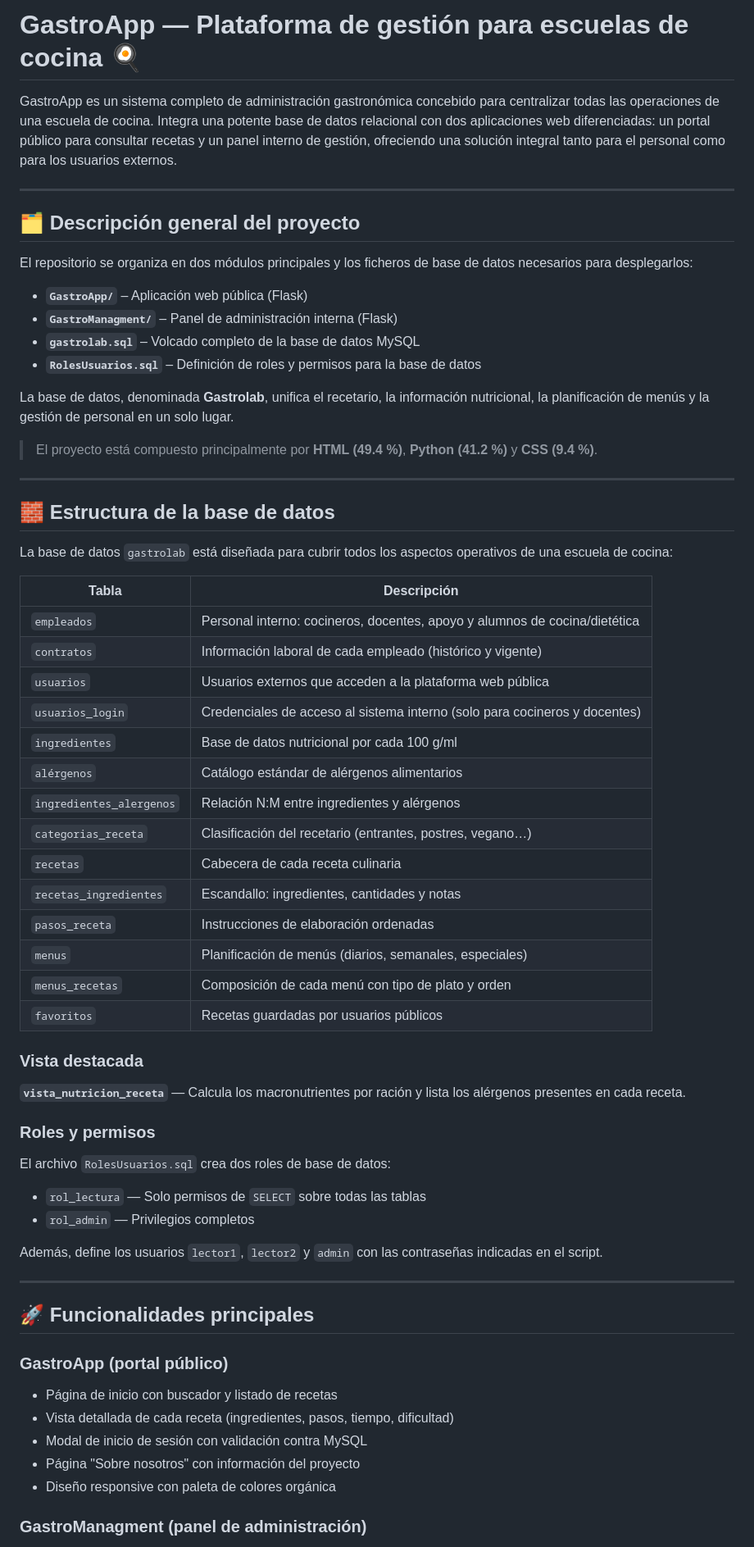
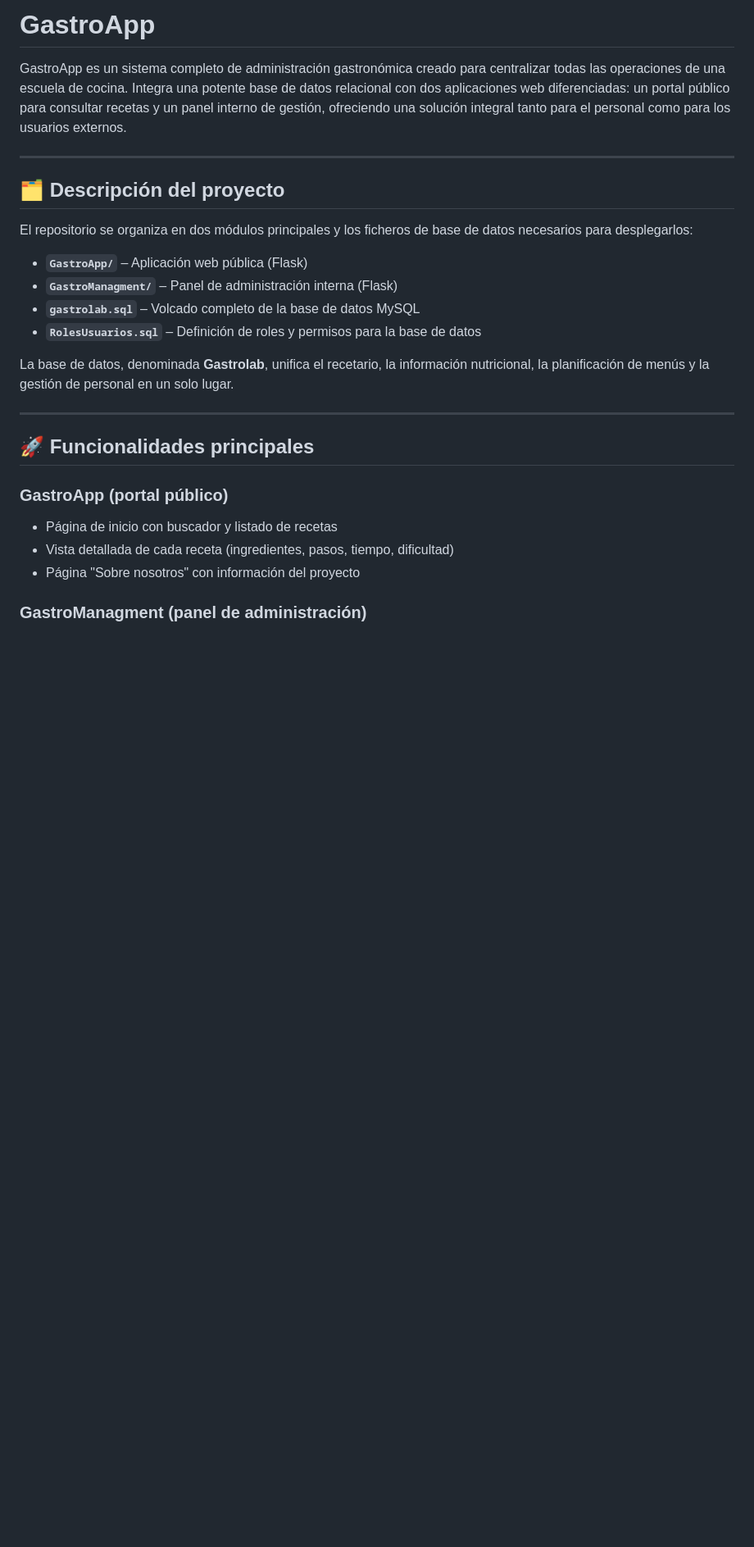
Before and after one commit to Joseba19/GastroApp, a Markdown page: README.md, the part around one of its changes. Shown at 82% size. GitHub-like rendering; blank space fills up the shorter version.

```diff
--- a/README.md
+++ b/README.md
@@ -1,10 +1,10 @@
-# GastroApp — Plataforma de gestión para escuelas de cocina 🍳
+# GastroApp
 
-GastroApp es un sistema completo de administración gastronómica concebido para centralizar todas las operaciones de una escuela de cocina. Integra una potente base de datos relacional con dos aplicaciones web diferenciadas: un portal público para consultar recetas y un panel interno de gestión, ofreciendo una solución integral tanto para el personal como para los usuarios externos.
+GastroApp es un sistema completo de administración gastronómica creado para centralizar todas las operaciones de una escuela de cocina. Integra una potente base de datos relacional con dos aplicaciones web diferenciadas: un portal público para consultar recetas y un panel interno de gestión, ofreciendo una solución integral tanto para el personal como para los usuarios externos.
 
 ---
 
-## 🗂️ Descripción general del proyecto
+## 🗂️ Descripción del proyecto
 
 El repositorio se organiza en dos módulos principales y los ficheros de base de datos necesarios para desplegarlos:
 
@@ -15,44 +15,6 @@ El repositorio se organiza en dos módulos principales y los ficheros de base de
 
 La base de datos, denominada **Gastrolab**, unifica el recetario, la información nutricional, la planificación de menús y la gestión de personal en un solo lugar.
 
-> El proyecto está compuesto principalmente por **HTML (49.4 %)**, **Python (41.2 %)** y **CSS (9.4 %)**.
-
----
-
-## 🧱 Estructura de la base de datos
-
-La base de datos `gastrolab` está diseñada para cubrir todos los aspectos operativos de una escuela de cocina:
-
-| Tabla | Descripción |
-|---|---|
-| `empleados` | Personal interno: cocineros, docentes, apoyo y alumnos de cocina/dietética |
-| `contratos` | Información laboral de cada empleado (histórico y vigente) |
-| `usuarios` | Usuarios externos que acceden a la plataforma web pública |
-| `usuarios_login` | Credenciales de acceso al sistema interno (solo para cocineros y docentes) |
-| `ingredientes` | Base de datos nutricional por cada 100 g/ml |
-| `alérgenos` | Catálogo estándar de alérgenos alimentarios |
-| `ingredientes_alergenos` | Relación N:M entre ingredientes y alérgenos |
-| `categorias_receta` | Clasificación del recetario (entrantes, postres, vegano…) |
-| `recetas` | Cabecera de cada receta culinaria |
-| `recetas_ingredientes` | Escandallo: ingredientes, cantidades y notas |
-| `pasos_receta` | Instrucciones de elaboración ordenadas |
-| `menus` | Planificación de menús (diarios, semanales, especiales) |
-| `menus_recetas` | Composición de cada menú con tipo de plato y orden |
-| `favoritos` | Recetas guardadas por usuarios públicos |
-
-### Vista destacada
-
-**`vista_nutricion_receta`** — Calcula los macronutrientes por ración y lista los alérgenos presentes en cada receta.
-
-### Roles y permisos
-
-El archivo `RolesUsuarios.sql` crea dos roles de base de datos:
-
-- `rol_lectura` — Solo permisos de `SELECT` sobre todas las tablas
-- `rol_admin` — Privilegios completos
-
-Además, define los usuarios `lector1`, `lector2` y `admin` con las contraseñas indicadas en el script.
-
 ---
 
 ## 🚀 Funcionalidades principales
@@ -61,9 +23,7 @@ Además, define los usuarios `lector1`, `lector2` y `admin` con las contraseñas
 
 - Página de inicio con buscador y listado de recetas
 - Vista detallada de cada receta (ingredientes, pasos, tiempo, dificultad)
-- Modal de inicio de sesión con validación contra MySQL
 - Página "Sobre nosotros" con información del proyecto
-- Diseño responsive con paleta de colores orgánica
 
 ### GastroManagment (panel de administración)
 
```
Also changed, not shown: other parts of README.md (+18 -61 lines).
